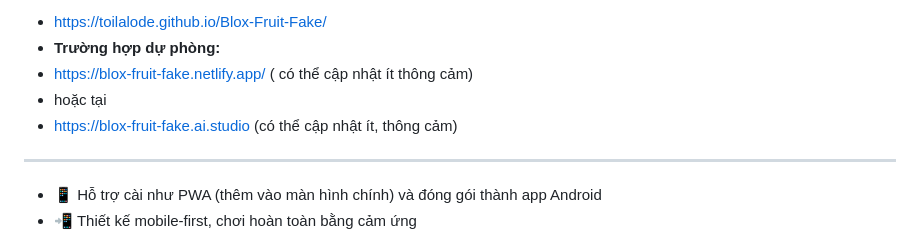
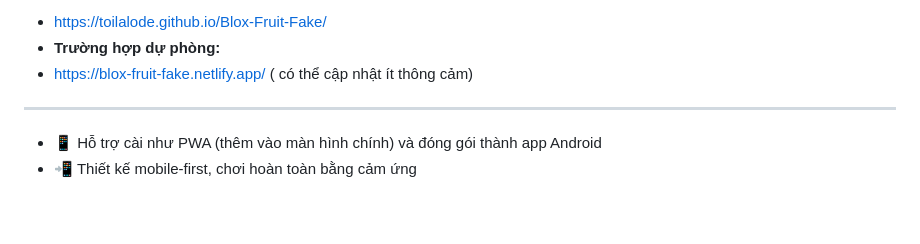
Before and after one commit to toilalode/Blox-Fruit-Fake, a Markdown page: README.md, the part around the change. GitHub-like rendering; blank space fills up the shorter version.

```diff
--- a/README.md
+++ b/README.md
@@ -6,8 +6,6 @@ Game hành động 2D chơi trực tiếp trên trình duyệt (HTML5 Canvas), l
 - https://toilalode.github.io/Blox-Fruit-Fake/
 - **Trường hợp dự phòng:**
 - https://blox-fruit-fake.netlify.app/ ( có thể cập nhật ít thông cảm)
-- hoặc tại
-- https://blox-fruit-fake.ai.studio (có thể cập nhật ít, thông cảm)
 
 ---
 
```
